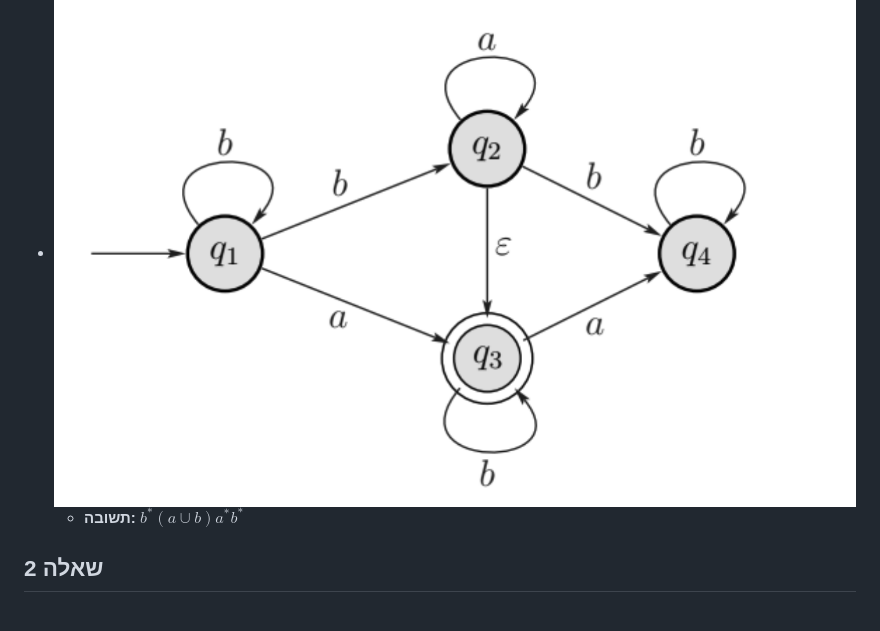
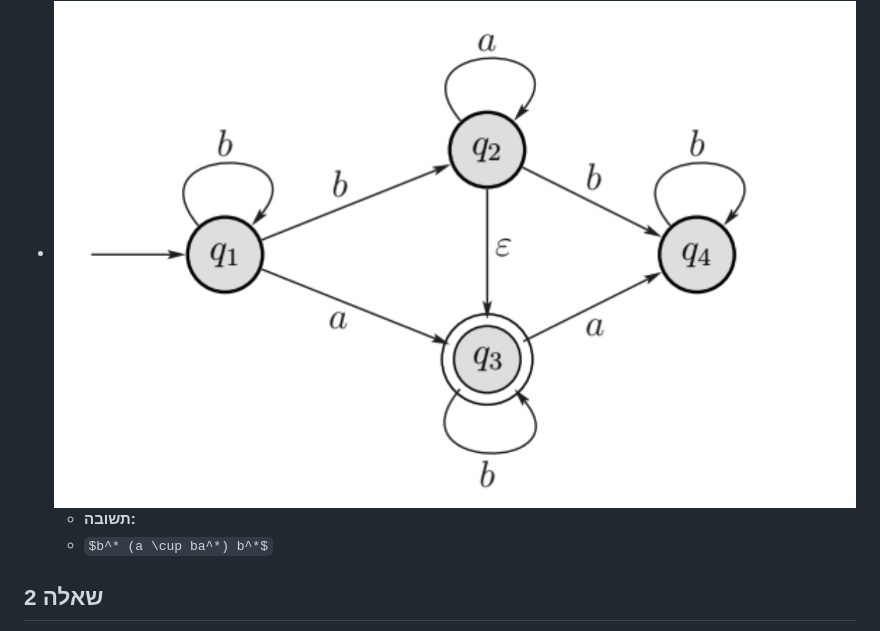
Before and after one commit to adielbm/20604, a Markdown page: index.md, the part around one of its changes. GitHub-like rendering; some formulas as TeX source.

```diff
--- a/index.md
+++ b/index.md
@@ -31,7 +31,9 @@ ____
 	- **תשובה:** $((a\cup b)(a\cup b))^* b$
 - ג. בנו ביטוי רגולרי שמייצר את השפה שה-NFA הבא מזהה.
 - ![](images/img1.png)
-	- **תשובה:** $b^*(a\cup b)a^*b^*$
+	- **תשובה:**
+	- $b^* (a \cup ba^*) b^*$
+
 
 
 ## שאלה 2
```
Also changed, not shown: other parts of index.md (+60 -0 lines).
